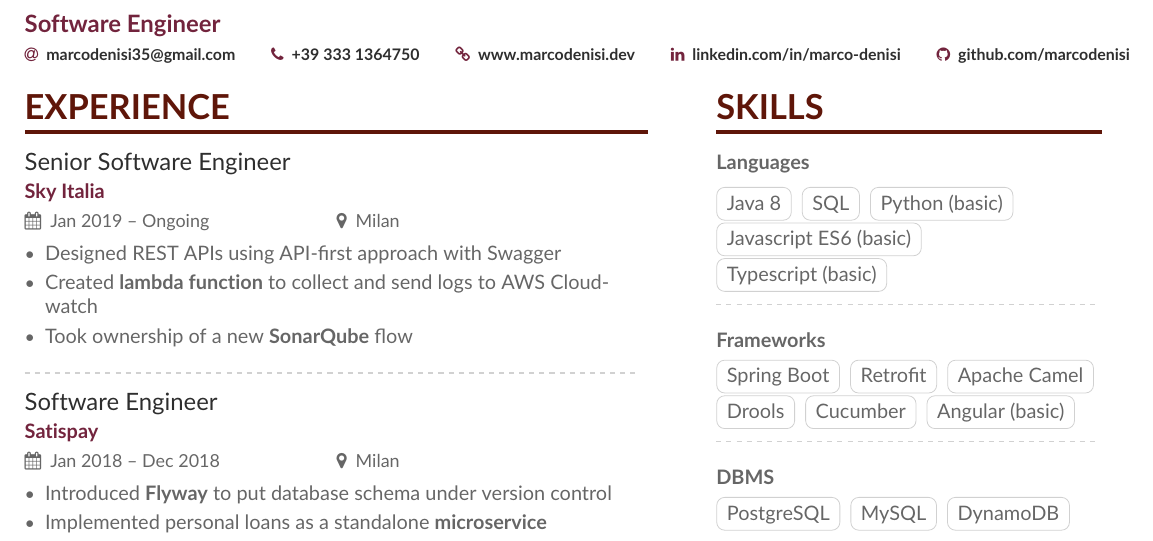
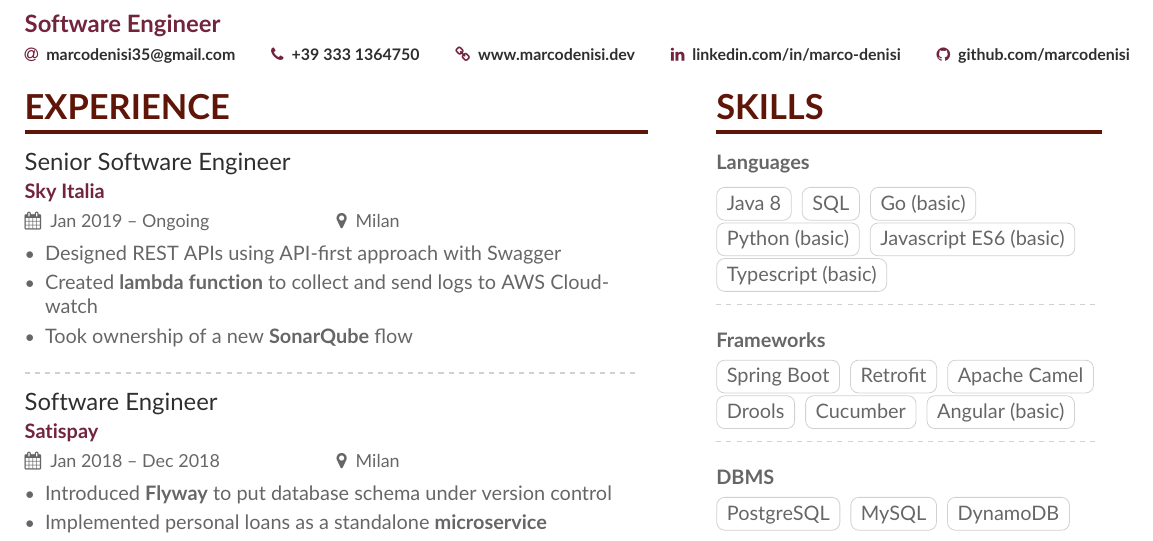
Before and after one commit to marcodenisi/cv, a LaTeX CV (cv_MarcoDenisi.tex, which reads page1sidebar.tex): part of the page, cut so that both start at the same text. Compiled offline with pdfLaTeX.

Commit message:
feat: add Go tag

```diff
--- a/page1sidebar.tex
+++ b/page1sidebar.tex
@@ -5,6 +5,7 @@
 
 \cvtag{Java 8}
 \cvtag{SQL}
+\cvtag{Go (basic)}
 \cvtag{Python (basic)}
 \cvtag{Javascript ES6 (basic)}
 \cvtag{Typescript (basic)}
```
